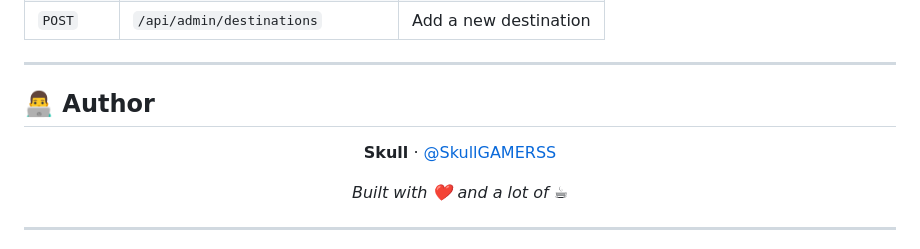
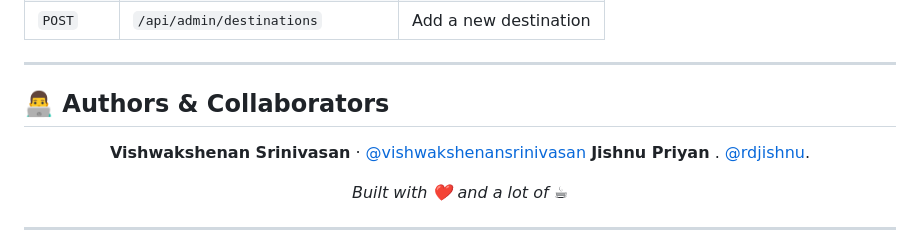
Before and after one commit to vishwakshenansrinivasan/Lumiere-Tourism-Project, a Markdown page: README.md, the part around the change. Drawn GitHub-style; folded sections open.

Commit message:
Update authors section in README.md

```diff
--- a/README.md
+++ b/README.md
@@ -190,11 +190,12 @@ node index.js
 
 ---
 
-## 👨‍💻 Author
+## 👨‍💻 Authors & Collaborators
 
 <div align="center">
 
-**Skull** · [@SkullGAMERSS](https://github.com/SkullGAMERSS)
+**Vishwakshenan Srinivasan** · [@vishwakshenansrinivasan](https://github.com/vishwakshenansrinivasan)
+**Jishnu Priyan** . [@rdjishnu](https://github.com/rdjishnu).
 
 *Built with ❤️ and a lot of ☕*
 
```
